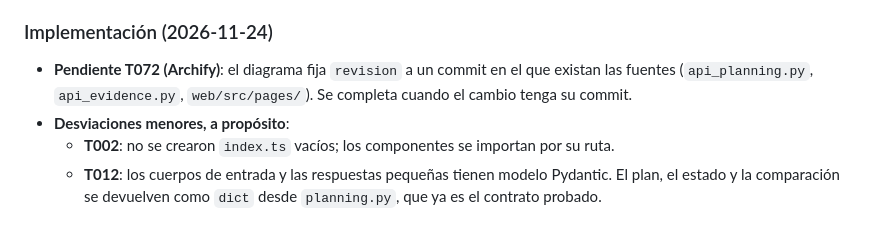
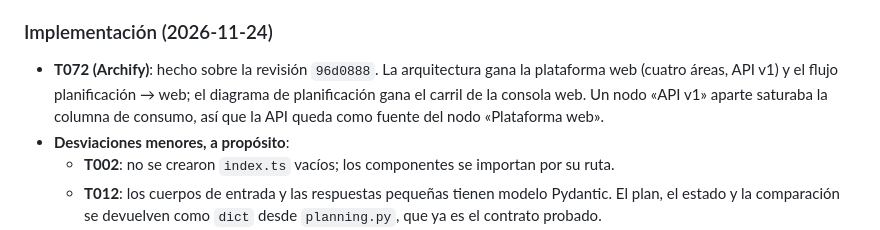
Before and after one commit to jasonCastano/proyecto_modelos_lenguaje, a Markdown page: specs/026-plataforma-web-manuelita/tasks.md, the part around one of its changes. GitHub-like rendering.

```diff
--- a/specs/026-plataforma-web-manuelita/tasks.md
+++ b/specs/026-plataforma-web-manuelita/tasks.md
@@ -547,8 +547,9 @@ T049 ProfilePicker · T050 SourcesPanel · T051 MemoryPanel · T052 ProfileSugge
 
 ### Implementación (2026-11-24)
 
-- **Pendiente T072 (Archify)**: el diagrama fija `revision` a un commit en el que existan las fuentes
-  (`api_planning.py`, `api_evidence.py`, `web/src/pages/`). Se completa cuando el cambio tenga su commit.
+- **T072 (Archify)**: hecho sobre la revisión `96d0888`. La arquitectura gana la plataforma web (cuatro áreas, API v1)
+  y el flujo planificación → web; el diagrama de planificación gana el carril de la consola web. Un nodo «API v1»
+  aparte saturaba la columna de consumo, así que la API queda como fuente del nodo «Plataforma web».
 - **Desviaciones menores, a propósito**:
   - **T002**: no se crearon `index.ts` vacíos; los componentes se importan por su ruta.
   - **T012**: los cuerpos de entrada y las respuestas pequeñas tienen modelo Pydantic. El plan, el estado y la
```
Also changed, not shown: other parts of specs/026-plataforma-web-manuelita/tasks.md (+1 -1 lines), README.md (+10 -7 lines), docs/capturas/arquitectura.png, docs/capturas/diagramas/planificacion.png, 12 other files.
